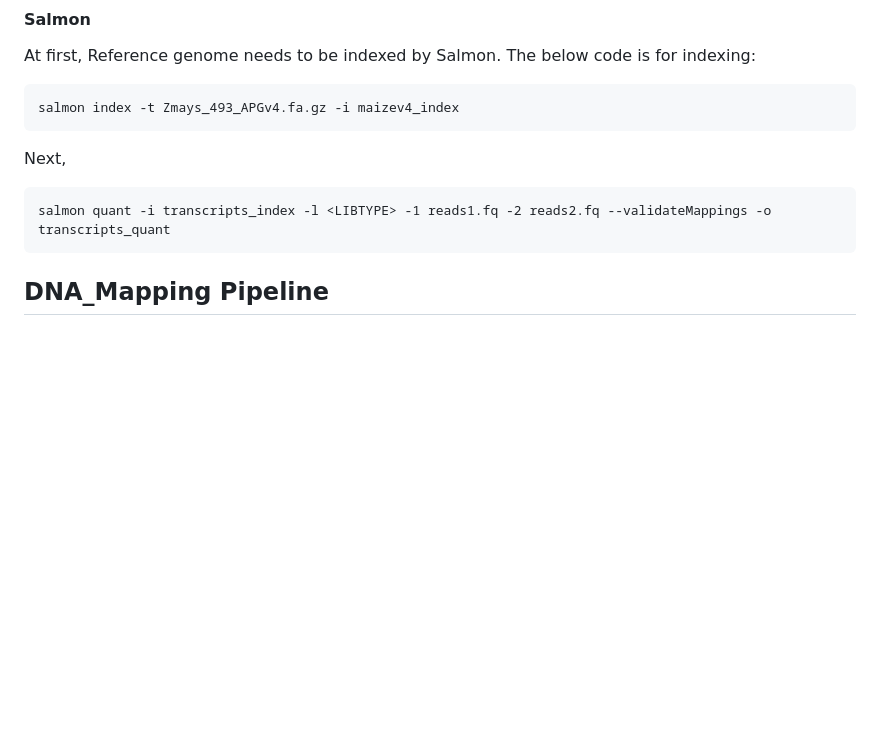
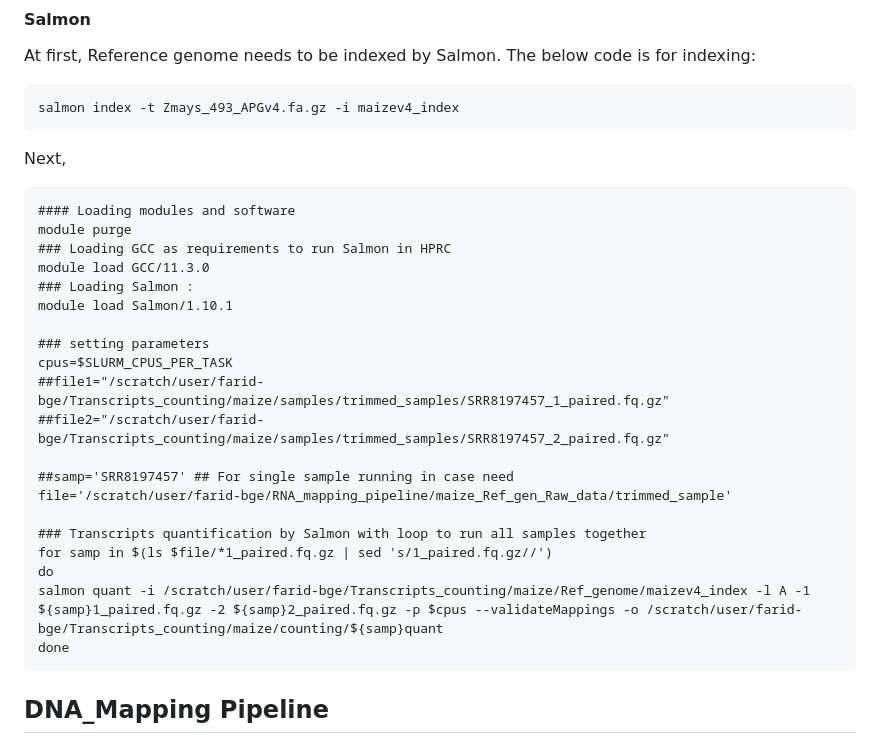
Before and after one commit to FaridPBBGE/Code-Genomics-and-Bioinformatics-Analyses, a Markdown page: README.md, the part around the change. GitHub-like rendering; blank space fills up the shorter version.

```diff
--- a/README.md
+++ b/README.md
@@ -241,7 +241,26 @@ salmon index -t Zmays_493_APGv4.fa.gz -i maizev4_index
 ~~~
 Next,
 ~~~
-salmon quant -i transcripts_index -l <LIBTYPE> -1 reads1.fq -2 reads2.fq --validateMappings -o transcripts_quant
+#### Loading modules and software
+module purge
+### Loading GCC as requirements to run Salmon in HPRC
+module load GCC/11.3.0
+### Loading Salmon :
+module load Salmon/1.10.1
+
+### setting parameters
+cpus=$SLURM_CPUS_PER_TASK
+##file1="/scratch/user/farid-bge/Transcripts_counting/maize/samples/trimmed_samples/SRR8197457_1_paired.fq.gz"
+##file2="/scratch/user/farid-bge/Transcripts_counting/maize/samples/trimmed_samples/SRR8197457_2_paired.fq.gz"
+
+##samp='SRR8197457' ## For single sample running in case need
+file='/scratch/user/farid-bge/RNA_mapping_pipeline/maize_Ref_gen_Raw_data/trimmed_sample'
+
+### Transcripts quantification by Salmon with loop to run all samples together
+for samp in $(ls $file/*1_paired.fq.gz | sed 's/1_paired.fq.gz//')
+do
+salmon quant -i /scratch/user/farid-bge/Transcripts_counting/maize/Ref_genome/maizev4_index -l A -1 ${samp}1_paired.fq.gz -2 ${samp}2_paired.fq.gz -p $cpus --validateMappings -o /scratch/user/farid-bge/Transcripts_counting/maize/counting/${samp}quant
+done
 ~~~
 ## DNA_Mapping Pipeline
 For DNA mapping, I used BWA tool. At first, I used BWA 0.7.17 version with samtools 1.17 for conversting sam files to sorted bam files in the same script file. Because of slow processing of BWA 0.7.17, I used then BWA last version, BWA-mem2 tool with samtools 1.17.
```
